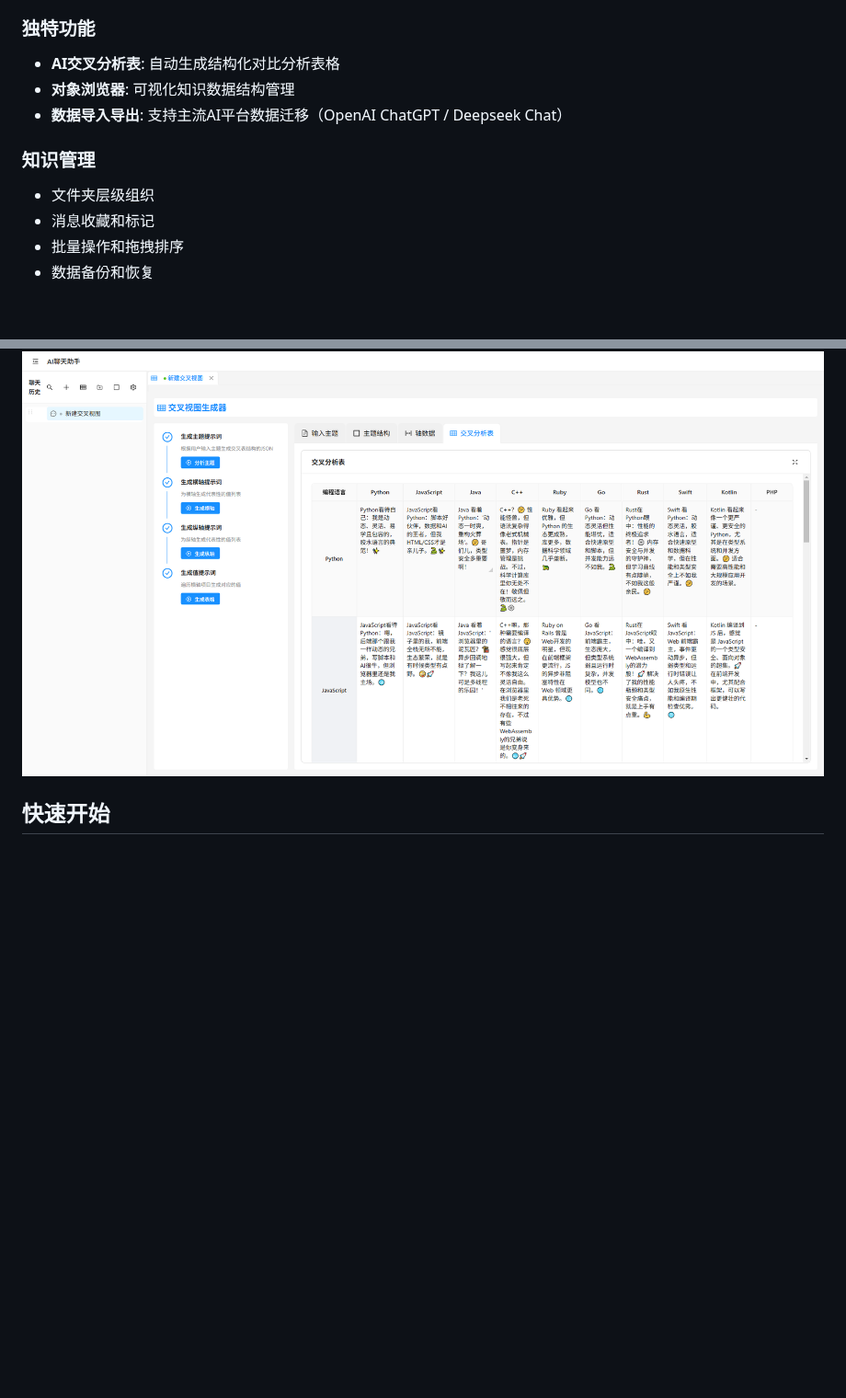
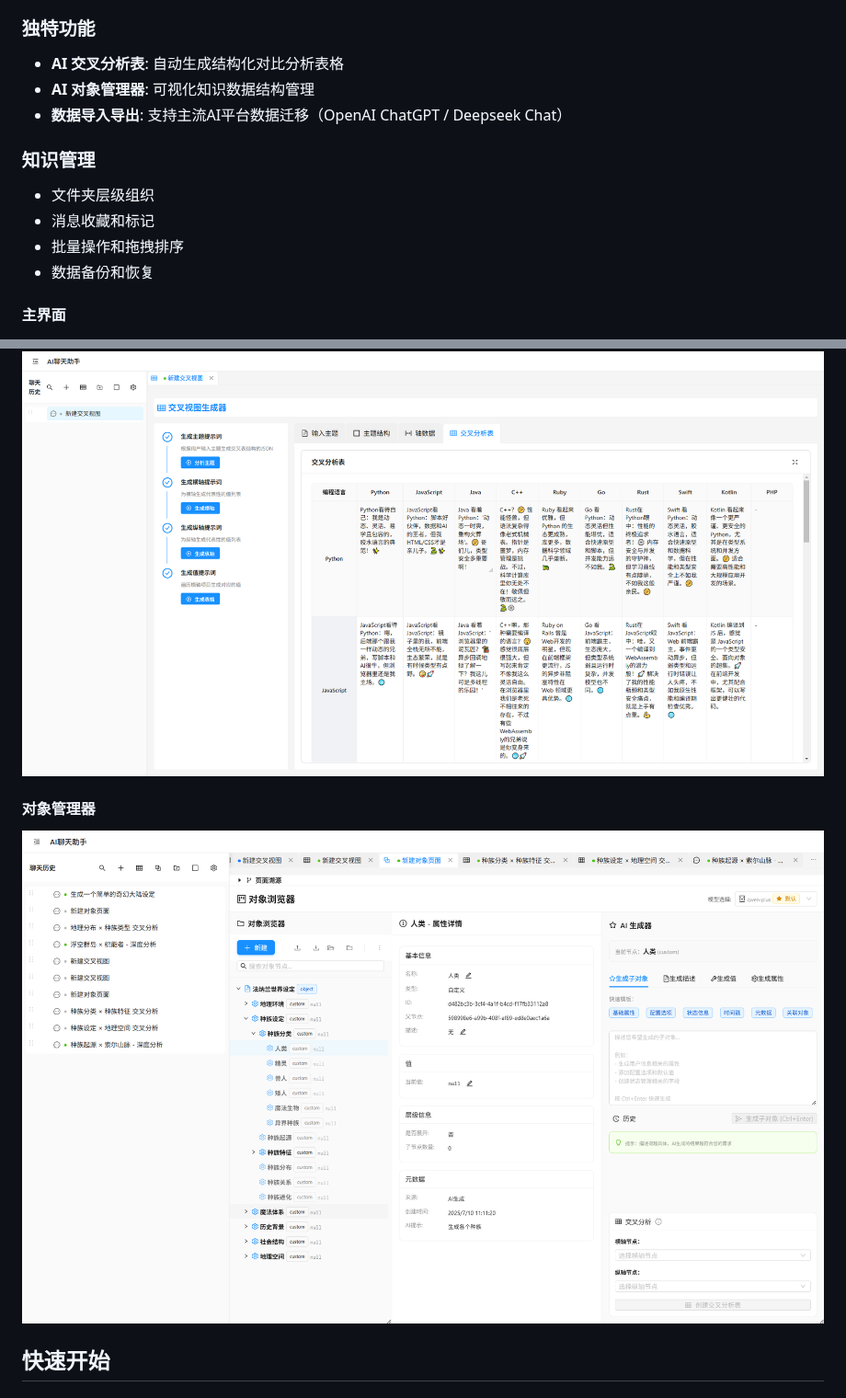
Before and after one commit to experdot/pointer, a Markdown page: README.md, 2 parts joined by grey strips. Shown at 92% size. GitHub-like rendering; pictures changed too: Screenshot-3.png (added); blank space fills up the shorter version.

Commit message:
doc: Update README.md by adding visual aids for better user understanding

```diff
--- a/README.md
+++ b/README.md
@@ -20,8 +20,8 @@
 
 ### 独特功能
 
-- **AI交叉分析表**: 自动生成结构化对比分析表格
-- **对象浏览器**: 可视化知识数据结构管理
+- **AI 交叉分析表**: 自动生成结构化对比分析表格
+- **AI 对象管理器**: 可视化知识数据结构管理
 - **数据导入导出**: 支持主流AI平台数据迁移（OpenAI ChatGPT / Deepseek Chat）
 
 ### 知识管理
@@ -31,5 +31,7 @@
 - 批量操作和拖拽排序
 - 数据备份和恢复
 
+#### 主界面
+
 ![主界面](./Screenshot-1.png)
 
@@ -36,4 +40,8 @@
 ![交叉分析表](./Screenshot-2.png)
+
+#### 对象管理器
+
+![对象管理器](./Screenshot-3.png)
 
 ## 快速开始
 
```
Also changed, not shown: other parts of README.md (+2 -0 lines).
